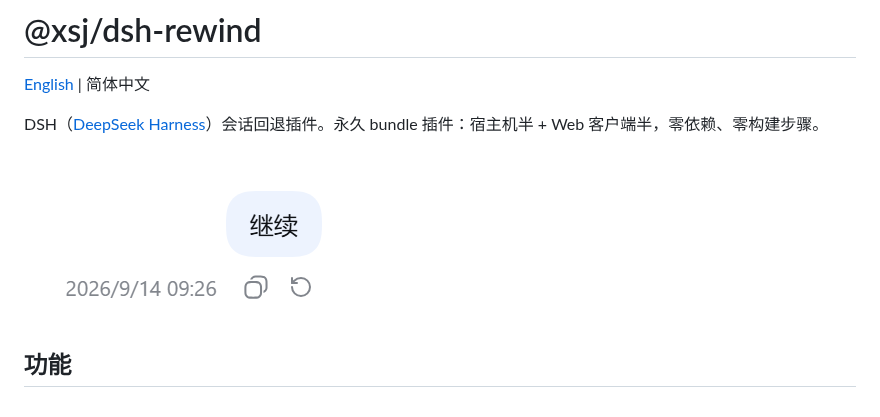
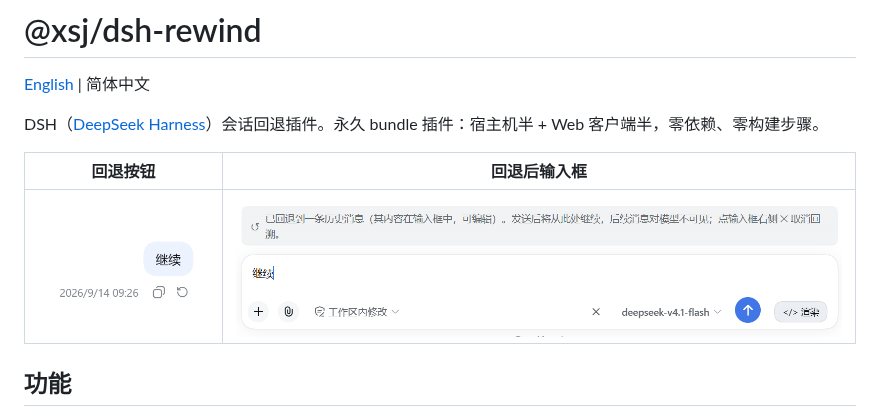
Before and after one commit to XSJUSTC/dsh-rewind, a Markdown page: README.md, the part around the change. GitHub-like rendering; pictures changed too: screenshot-input.png (added).

```diff
--- a/README.md
+++ b/README.md
@@ -4,7 +4,9 @@
 
 DSH（[DeepSeek Harness](https://github.com/deepseek-ai)）会话回退插件。永久 bundle 插件：宿主机半 + Web 客户端半，零依赖、零构建步骤。
 
-![回退按钮预览](https://raw.githubusercontent.com/XSJUSTC/dsh-rewind/main/screenshot.png)
+| 回退按钮 | 回退后输入框 |
+| --- | --- |
+| ![回退按钮](https://raw.githubusercontent.com/XSJUSTC/dsh-rewind/main/screenshot.png) | ![回退后输入框](https://raw.githubusercontent.com/XSJUSTC/dsh-rewind/main/screenshot-input.png) |
 
 ## 功能
 
```
Also changed, not shown: README_EN.md (+3 -1 lines).
